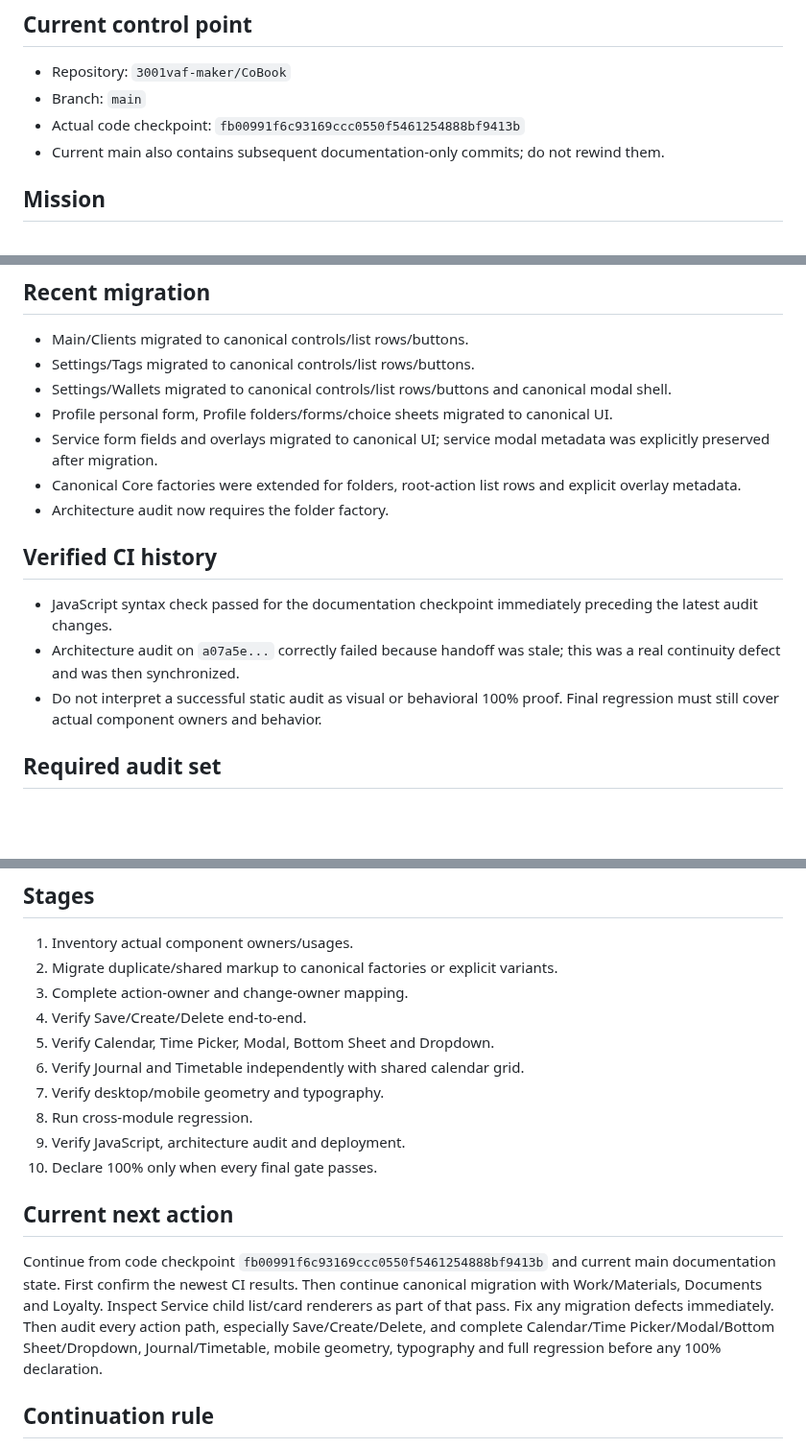
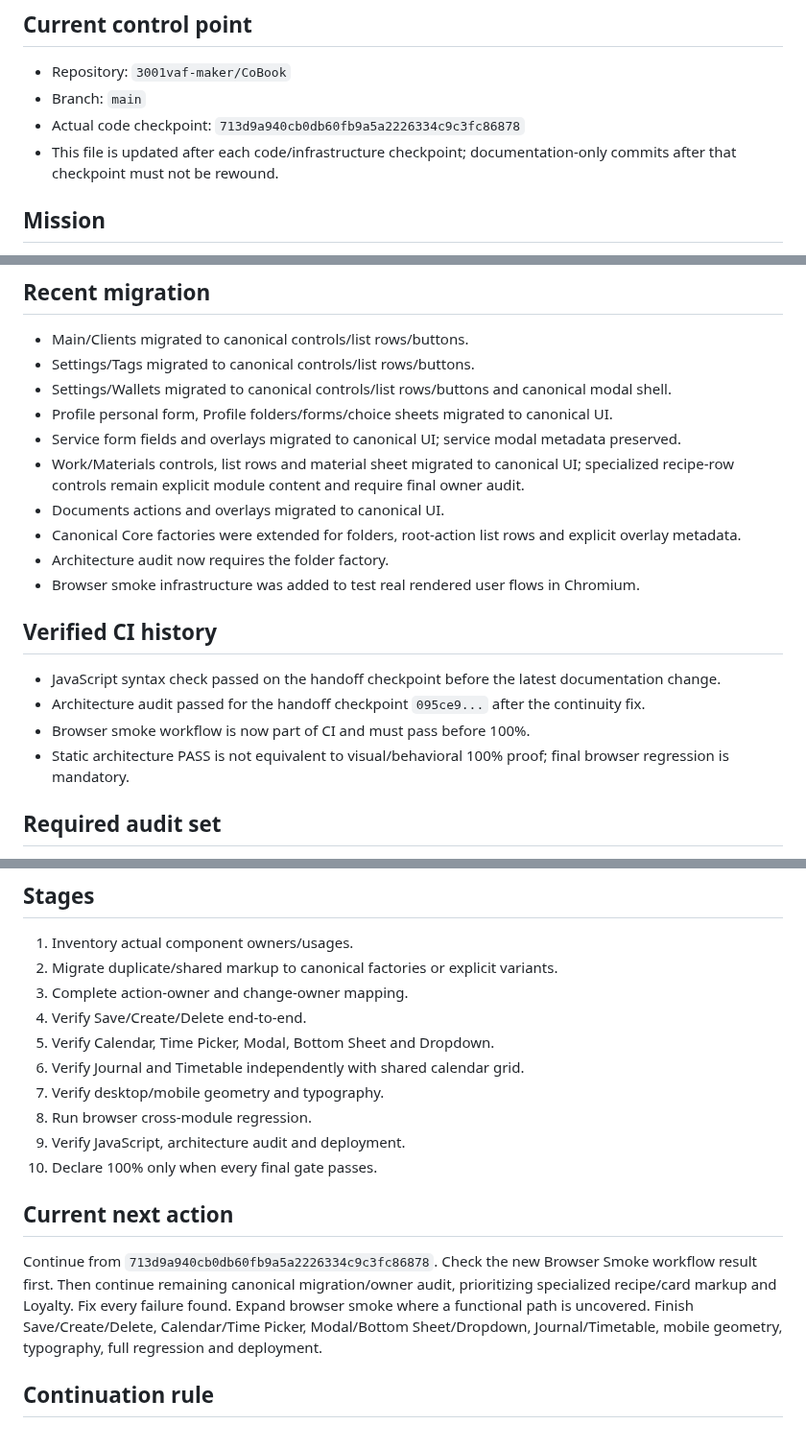
Before and after one commit to 3001vaf-maker/CoBook, a Markdown page: COBOOK_HANDOFF.md, 3 parts joined by grey strips. Shown at 96% size. GitHub-like rendering; blank space fills up the shorter version.

Commit message:
docs: sync handoff with browser regression infrastructure

```diff
--- a/COBOOK_HANDOFF.md
+++ b/COBOOK_HANDOFF.md
@@ -3,8 +3,8 @@
 ## Current control point
 - Repository: `3001vaf-maker/CoBook`
 - Branch: `main`
-- Actual code checkpoint: `fb00991f6c93169ccc0550f5461254888bf9413b`
-- Current main also contains subsequent documentation-only commits; do not rewind them.
+- Actual code checkpoint: `713d9a940cb0db60fb9a5a2226334c9c3fc86878`
+- This file is updated after each code/infrastructure checkpoint; documentation-only commits after that checkpoint must not be rewound.
 
 ## Mission
 Reach 100% clean CoBook: one predictable UI system, stable functionality, no cross-module regressions, and safe future changes with explicit component ownership.
@@ -30,14 +30,18 @@ Core exposes canonical factories for button, folder, listItem, field, select, te
 - Settings/Tags migrated to canonical controls/list rows/buttons.
 - Settings/Wallets migrated to canonical controls/list rows/buttons and canonical modal shell.
 - Profile personal form, Profile folders/forms/choice sheets migrated to canonical UI.
-- Service form fields and overlays migrated to canonical UI; service modal metadata was explicitly preserved after migration.
+- Service form fields and overlays migrated to canonical UI; service modal metadata preserved.
+- Work/Materials controls, list rows and material sheet migrated to canonical UI; specialized recipe-row controls remain explicit module content and require final owner audit.
+- Documents actions and overlays migrated to canonical UI.
 - Canonical Core factories were extended for folders, root-action list rows and explicit overlay metadata.
 - Architecture audit now requires the folder factory.
+- Browser smoke infrastructure was added to test real rendered user flows in Chromium.
 
 ## Verified CI history
-- JavaScript syntax check passed for the documentation checkpoint immediately preceding the latest audit changes.
-- Architecture audit on `a07a5e...` correctly failed because handoff was stale; this was a real continuity defect and was then synchronized.
-- Do not interpret a successful static audit as visual or behavioral 100% proof. Final regression must still cover actual component owners and behavior.
+- JavaScript syntax check passed on the handoff checkpoint before the latest documentation change.
+- Architecture audit passed for the handoff checkpoint `095ce9...` after the continuity fix.
+- Browser smoke workflow is now part of CI and must pass before 100%.
+- Static architecture PASS is not equivalent to visual/behavioral 100% proof; final browser regression is mandatory.
 
 ## Required audit set
 BUTTON, LIST, LIST_ITEM, FOLDER, CARD, FIELD, SELECT, TEXTAREA, MODAL, BOTTOM_SHEET, DROPDOWN, DATE_PICKER, TIME_PICKER, CALENDAR, JOURNAL, TIMETABLE, PROFILE, SERVICE, WORK_MATERIALS, DOCUMENTS, LOYALTY, TAGS, WALLETS, CLIENTS, NAVIGATION, MOBILE_GEOMETRY, TYPOGRAPHY, plus EMPTY_STATE, PAGE_HEADER, ICON, SPACING, RADIUS, COLOR and interaction states.
@@ -53,12 +57,12 @@ Save, Create, Delete, navigation, form changes, calendar changes, time selection
 5. Verify Calendar, Time Picker, Modal, Bottom Sheet and Dropdown.
 6. Verify Journal and Timetable independently with shared calendar grid.
 7. Verify desktop/mobile geometry and typography.
-8. Run cross-module regression.
+8. Run browser cross-module regression.
 9. Verify JavaScript, architecture audit and deployment.
 10. Declare 100% only when every final gate passes.
 
 ## Current next action
-Continue from code checkpoint `fb00991f6c93169ccc0550f5461254888bf9413b` and current main documentation state. First confirm the newest CI results. Then continue canonical migration with Work/Materials, Documents and Loyalty. Inspect Service child list/card renderers as part of that pass. Fix any migration defects immediately. Then audit every action path, especially Save/Create/Delete, and complete Calendar/Time Picker/Modal/Bottom Sheet/Dropdown, Journal/Timetable, mobile geometry, typography and full regression before any 100% declaration.
+Continue from `713d9a940cb0db60fb9a5a2226334c9c3fc86878`. Check the new Browser Smoke workflow result first. Then continue remaining canonical migration/owner audit, prioritizing specialized recipe/card markup and Loyalty. Fix every failure found. Expand browser smoke where a functional path is uncovered. Finish Save/Create/Delete, Calendar/Time Picker, Modal/Bottom Sheet/Dropdown, Journal/Timetable, mobile geometry, typography, full regression and deployment.
 
 ## Continuation rule
 Never restart the project or reconstruct history. Before any future response/work interruption, inspect actual `main`, update this handoff to the exact latest code checkpoint, and leave the exact next action. Do not substitute a progress report for remaining work.
```
Also changed, not shown: other parts of COBOOK_HANDOFF.md (+1 -0 lines).
